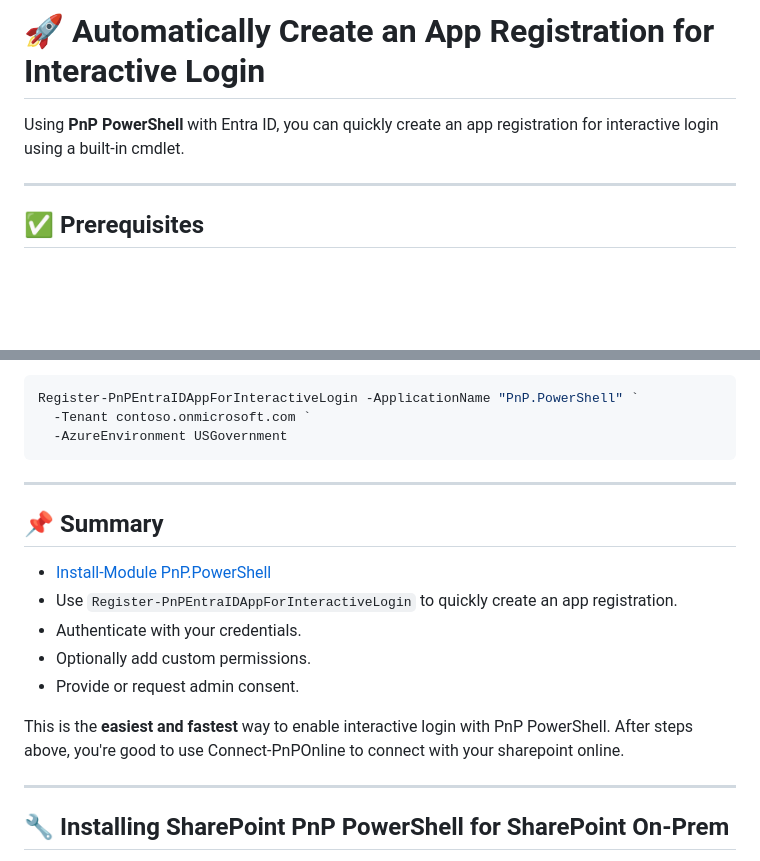
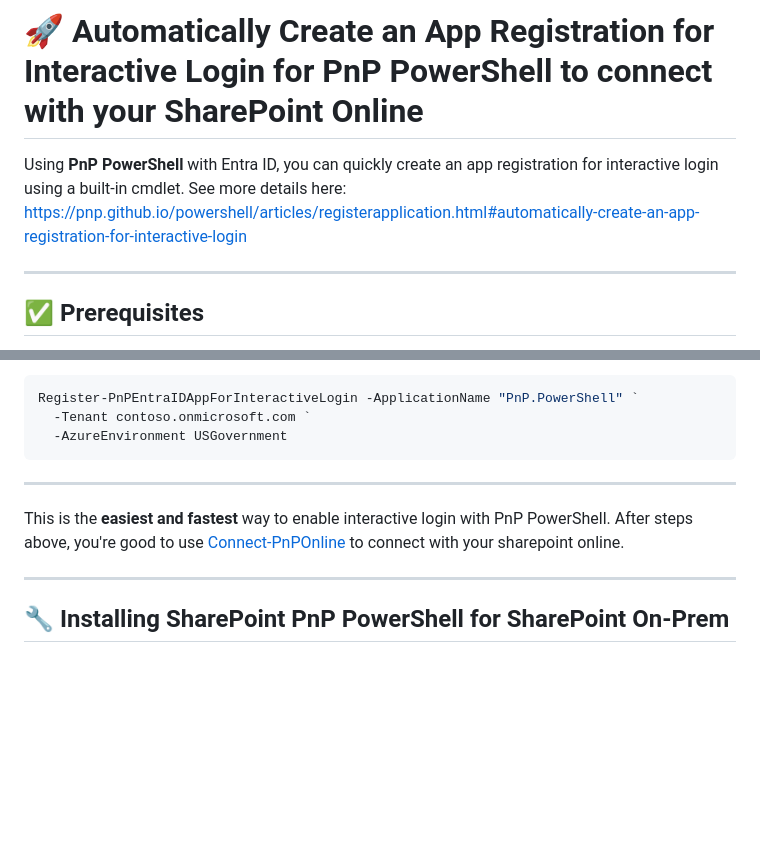
Before and after one commit to Chunlong101/SharePointTips, a Markdown page: Install PnP PowerShell/README.MD, 2 parts joined by grey strips. GitHub-like rendering; blank space fills up the shorter version.

Commit message:
.
Updated README to clarify the app registration process for interactive login with PnP PowerShell and added a link for more details.

```diff
--- a/Install PnP PowerShell/README.MD
+++ b/Install PnP PowerShell/README.MD
@@ -1,6 +1,6 @@
-# 🚀 Automatically Create an App Registration for Interactive Login
+# 🚀 Automatically Create an App Registration for Interactive Login for PnP PowerShell to connect with your SharePoint Online
 
-Using **PnP PowerShell** with Entra ID, you can quickly create an app registration for interactive login using a built-in cmdlet.
+Using **PnP PowerShell** with Entra ID, you can quickly create an app registration for interactive login using a built-in cmdlet. See more details here: https://pnp.github.io/powershell/articles/registerapplication.html#automatically-create-an-app-registration-for-interactive-login
 
 ***
 
@@ -79,15 +79,7 @@ Register-PnPEntraIDAppForInteractiveLogin -ApplicationName "PnP.PowerShell" `
 
 ***
 
-## 📌 Summary
-
-*   [Install-Module PnP.PowerShell](https://pnp.github.io/powershell/articles/installation.html)
-*   Use `Register-PnPEntraIDAppForInteractiveLogin` to quickly create an app registration.
-*   Authenticate with your credentials.
-*   Optionally add custom permissions.
-*   Provide or request admin consent.
-
-This is the **easiest and fastest** way to enable interactive login with PnP PowerShell. After steps above, you're good to use Connect-PnPOnline to connect with your sharepoint online.
+This is the **easiest and fastest** way to enable interactive login with PnP PowerShell. After steps above, you're good to use [Connect-PnPOnline](https://pnp.github.io/powershell/cmdlets/Connect-PnPOnline.html) to connect with your sharepoint online.
 
 ***
 
```
